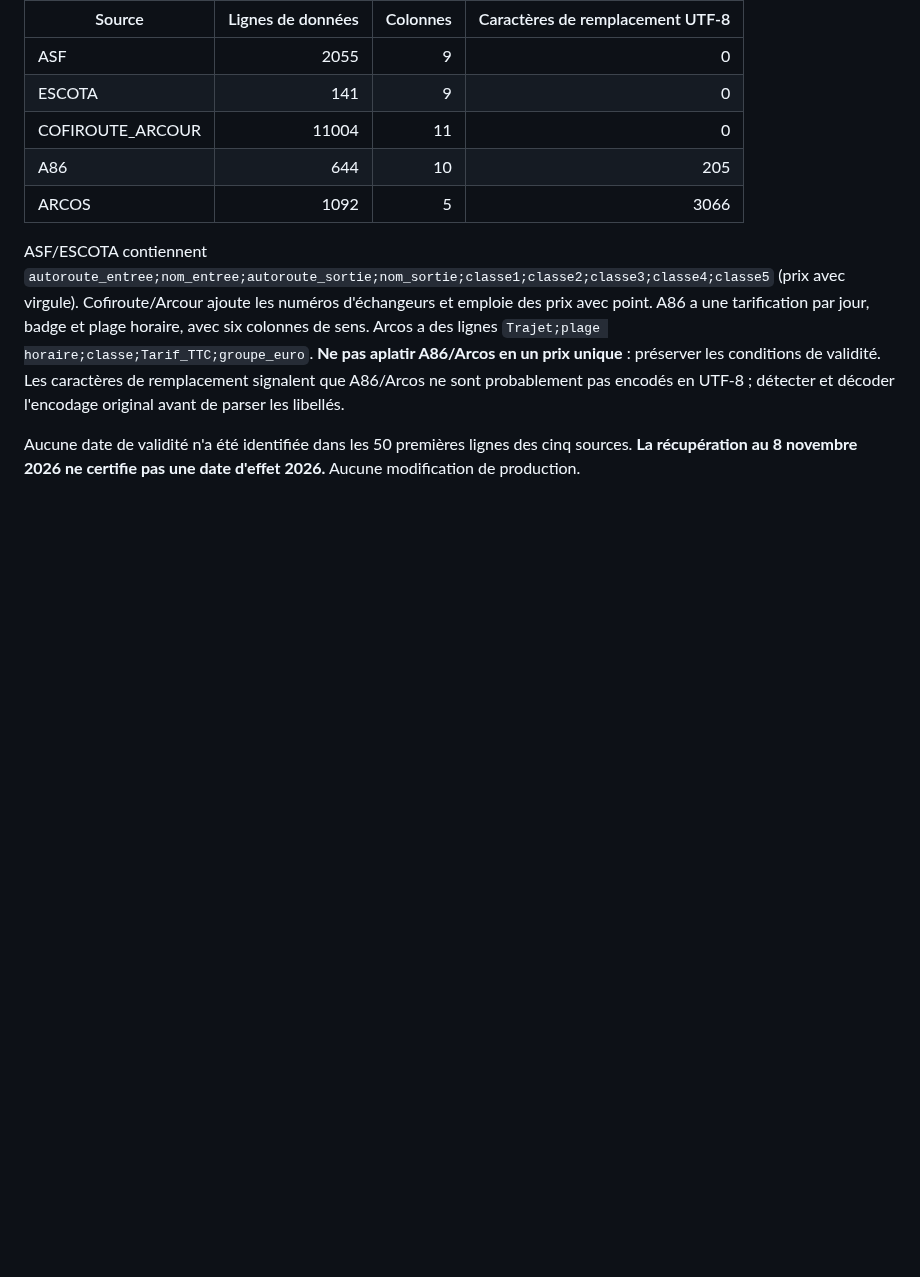
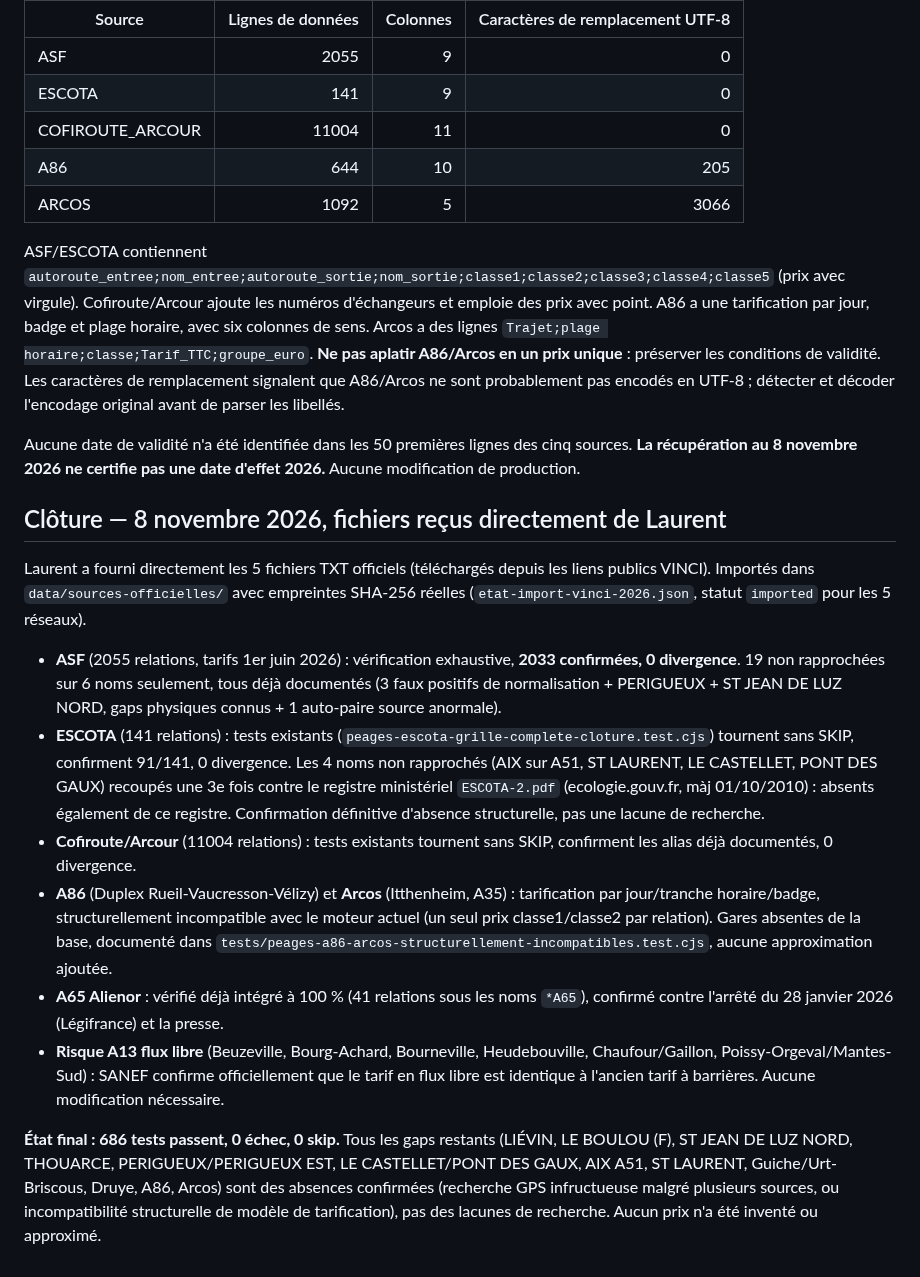
Before and after one commit to at374/convoyage-app, a Markdown page: docs/TRANSMISSION-CLAUDE-PEAGES-2026.md, the part around the change. Rendered like a GitHub page; blank space fills up the shorter version.

Commit message:
docs(peages): cloturer la transmission du 8 novembre avec l'etat final verifie
Synthese de toutes les verifications du jour (ASF/ESCOTA/Cofiroute reels,
A86/Arcos structurellement incompatibles, A65 deja complet, risque A13 flux
libre clos). 686 tests passent, 0 skip. Tous les gaps restants sont des
absences confirmees contre plusieurs sources officielles, pas des lacunes
de recherche.

Co-Authored-By: Claude Sonnet 5 <noreply@anthropic.com>
Claude-Session: https://claude.ai/code/session_01JzEJhKmERAAmhf7zKXXu1p

```diff
--- a/docs/TRANSMISSION-CLAUDE-PEAGES-2026.md
+++ b/docs/TRANSMISSION-CLAUDE-PEAGES-2026.md
@@ -92,3 +92,16 @@ Exécution réussie : https://github.com/at374/convoyage-app/actions/runs/424596
 ASF/ESCOTA contiennent `autoroute_entree;nom_entree;autoroute_sortie;nom_sortie;classe1;classe2;classe3;classe4;classe5` (prix avec virgule). Cofiroute/Arcour ajoute les numéros d'échangeurs et emploie des prix avec point. A86 a une tarification par jour, badge et plage horaire, avec six colonnes de sens. Arcos a des lignes `Trajet;plage horaire;classe;Tarif_TTC;groupe_euro`. **Ne pas aplatir A86/Arcos en un prix unique** : préserver les conditions de validité. Les caractères de remplacement signalent que A86/Arcos ne sont probablement pas encodés en UTF-8 ; détecter et décoder l'encodage original avant de parser les libellés.
 
 Aucune date de validité n'a été identifiée dans les 50 premières lignes des cinq sources. **La récupération au 8 novembre 2026 ne certifie pas une date d'effet 2026.** Aucune modification de production.
+
+## Clôture — 8 novembre 2026, fichiers reçus directement de Laurent
+
+Laurent a fourni directement les 5 fichiers TXT officiels (téléchargés depuis les liens publics VINCI). Importés dans `data/sources-officielles/` avec empreintes SHA-256 réelles (`etat-import-vinci-2026.json`, statut `imported` pour les 5 réseaux).
+
+- **ASF** (2055 relations, tarifs 1er juin 2026) : vérification exhaustive, **2033 confirmées, 0 divergence**. 19 non rapprochées sur 6 noms seulement, tous déjà documentés (3 faux positifs de normalisation + PERIGUEUX + ST JEAN DE LUZ NORD, gaps physiques connus + 1 auto-paire source anormale).
+- **ESCOTA** (141 relations) : tests existants (`peages-escota-grille-complete-cloture.test.cjs`) tournent sans SKIP, confirment 91/141, 0 divergence. Les 4 noms non rapprochés (AIX sur A51, ST LAURENT, LE CASTELLET, PONT DES GAUX) recoupés une 3e fois contre le registre ministériel `ESCOTA-2.pdf` (ecologie.gouv.fr, màj 01/10/2010) : absents également de ce registre. Confirmation définitive d'absence structurelle, pas une lacune de recherche.
+- **Cofiroute/Arcour** (11004 relations) : tests existants tournent sans SKIP, confirment les alias déjà documentés, 0 divergence.
+- **A86** (Duplex Rueil-Vaucresson-Vélizy) et **Arcos** (Itthenheim, A35) : tarification par jour/tranche horaire/badge, structurellement incompatible avec le moteur actuel (un seul prix classe1/classe2 par relation). Gares absentes de la base, documenté dans `tests/peages-a86-arcos-structurellement-incompatibles.test.cjs`, aucune approximation ajoutée.
+- **A65 Alienor** : vérifié déjà intégré à 100 % (41 relations sous les noms `*A65`), confirmé contre l'arrêté du 28 janvier 2026 (Légifrance) et la presse.
+- **Risque A13 flux libre** (Beuzeville, Bourg-Achard, Bourneville, Heudebouville, Chaufour/Gaillon, Poissy-Orgeval/Mantes-Sud) : SANEF confirme officiellement que le tarif en flux libre est identique à l'ancien tarif à barrières. Aucune modification nécessaire.
+
+**État final : 686 tests passent, 0 échec, 0 skip.** Tous les gaps restants (LIÉVIN, LE BOULOU (F), ST JEAN DE LUZ NORD, THOUARCE, PERIGUEUX/PERIGUEUX EST, LE CASTELLET/PONT DES GAUX, AIX A51, ST LAURENT, Guiche/Urt-Briscous, Druye, A86, Arcos) sont des absences confirmées (recherche GPS infructueuse malgré plusieurs sources, ou incompatibilité structurelle de modèle de tarification), pas des lacunes de recherche. Aucun prix n'a été inventé ou approximé.
```
